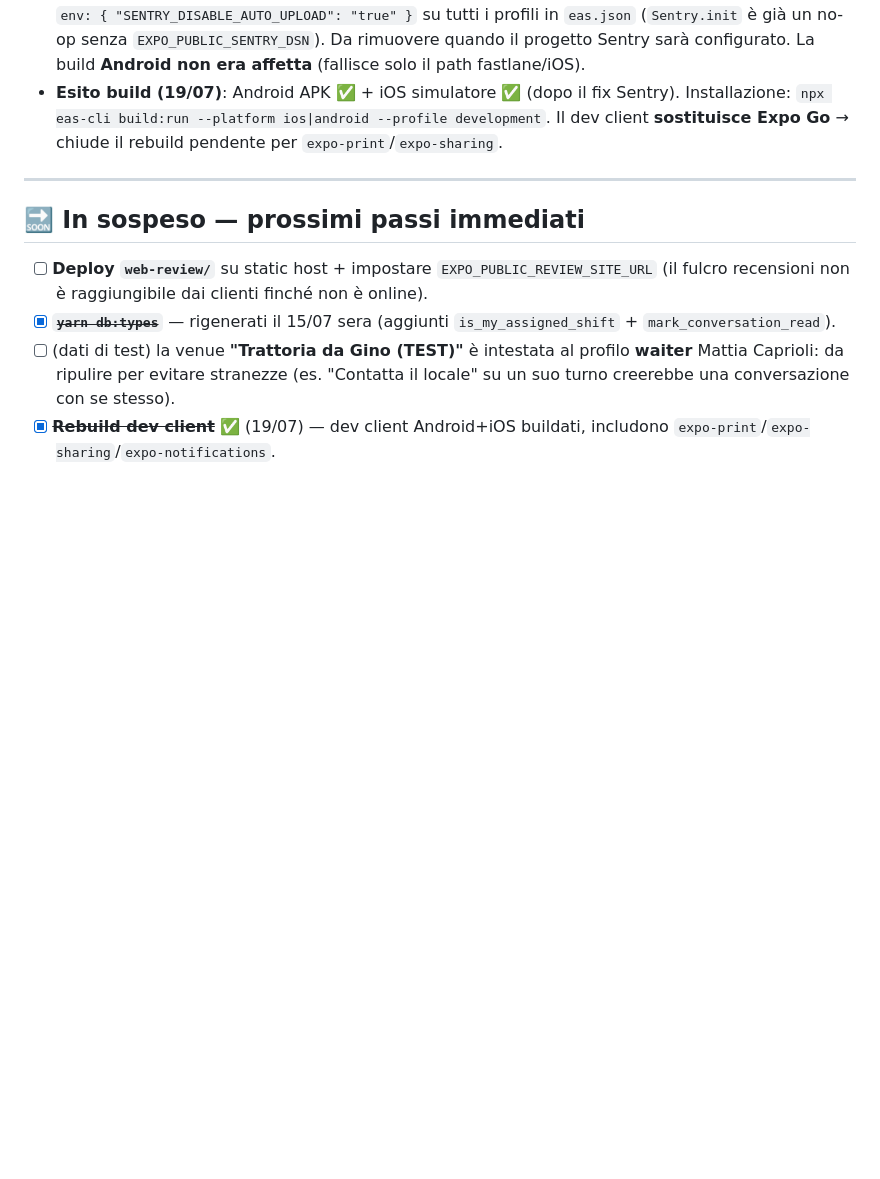
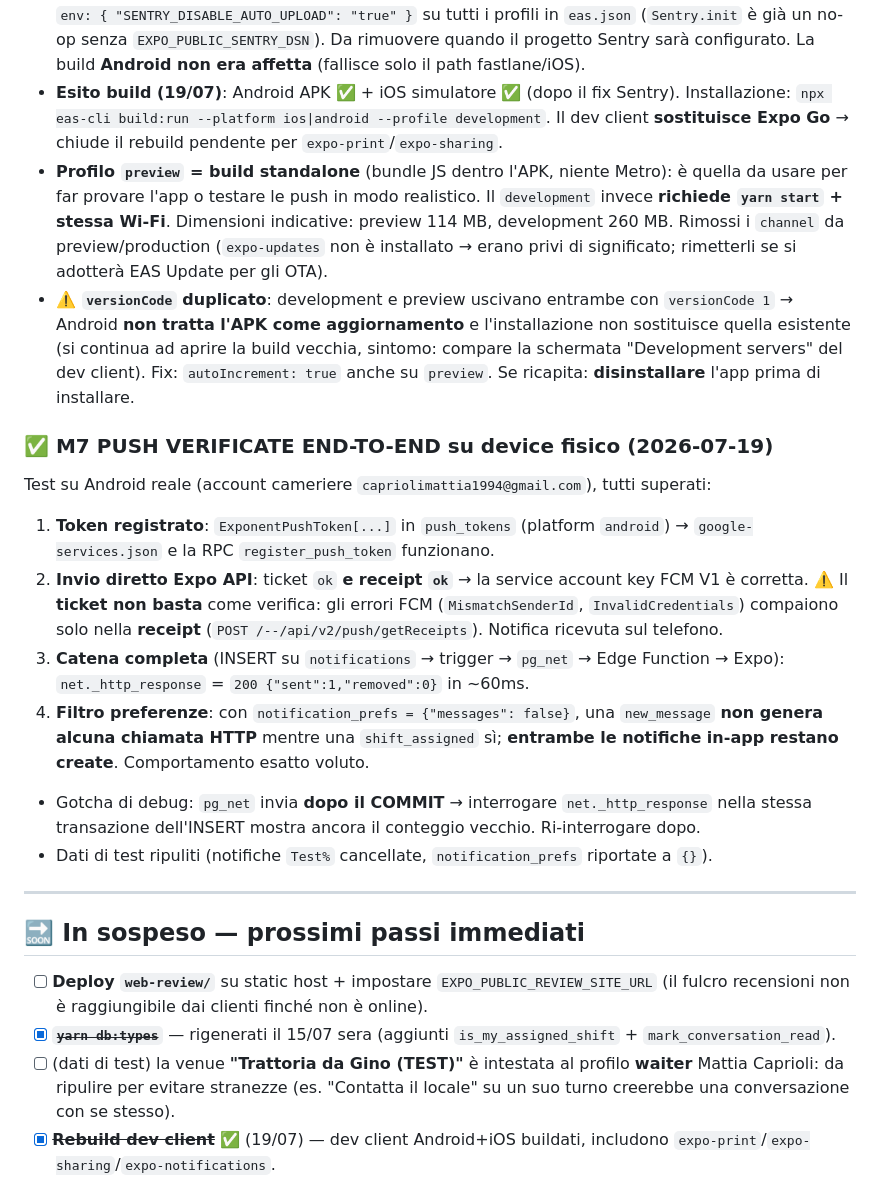
Before and after one commit to mattiacaprioli/topWaitr, a Markdown page: TASKS.md, the part around the change. Rendered like a GitHub page; blank space fills up the shorter version.

Commit message:
docs(tasks): M7 push verificate end-to-end su device Android
Token, ticket+receipt Expo, catena trigger->pg_net->Edge Function e
filtro preferenze: tutti verificati su dispositivo fisico.

Co-Authored-By: Claude Opus 4.8 <noreply@anthropic.com>

```diff
--- a/TASKS.md
+++ b/TASKS.md
@@ -59,6 +59,17 @@ Modello di prodotto (deciso): lato **ristoratore** l'app serve soprattutto a **o
 - **iOS**: build solo **simulatore** (profilo `development` ha `ios.simulator: true`) → niente push su iOS finché non c'è un account Apple Developer + build su device. Aggiunto `ios.infoPlist.ITSAppUsesNonExemptEncryption: false` (warning EAS, servirà in M8).
 - **⚠️ Sentry rompeva la build iOS**: il plugin `@sentry/react-native` esegue `sentry-cli` nello step "Run fastlane" e fallisce con *"An organization ID or slug is required"* se mancano organization/project. Il warning che compare in locale a ogni comando expo **non è cosmetico**. Fix: `env: { "SENTRY_DISABLE_AUTO_UPLOAD": "true" }` su tutti i profili in `eas.json` (`Sentry.init` è già un no-op senza `EXPO_PUBLIC_SENTRY_DSN`). Da rimuovere quando il progetto Sentry sarà configurato. La build **Android non era affetta** (fallisce solo il path fastlane/iOS).
 - **Esito build (19/07)**: Android APK ✅ + iOS simulatore ✅ (dopo il fix Sentry). Installazione: `npx eas-cli build:run --platform ios|android --profile development`. Il dev client **sostituisce Expo Go** → chiude il rebuild pendente per `expo-print`/`expo-sharing`.
+- **Profilo `preview` = build standalone** (bundle JS dentro l'APK, niente Metro): è quella da usare per far provare l'app o testare le push in modo realistico. Il `development` invece **richiede `yarn start` + stessa Wi-Fi**. Dimensioni indicative: preview 114 MB, development 260 MB. Rimossi i `channel` da preview/production (`expo-updates` non è installato → erano privi di significato; rimetterli se si adotterà EAS Update per gli OTA).
+- **⚠️ `versionCode` duplicato**: development e preview uscivano entrambe con `versionCode 1` → Android **non tratta l'APK come aggiornamento** e l'installazione non sostituisce quella esistente (si continua ad aprire la build vecchia, sintomo: compare la schermata "Development servers" del dev client). Fix: `autoIncrement: true` anche su `preview`. Se ricapita: **disinstallare** l'app prima di installare.
+
+### ✅ M7 PUSH VERIFICATE END-TO-END su device fisico (2026-07-19)
+Test su Android reale (account cameriere `capriolimattia1994@gmail.com`), tutti superati:
+1. **Token registrato**: `ExponentPushToken[...]` in `push_tokens` (platform `android`) → `google-services.json` e la RPC `register_push_token` funzionano.
+2. **Invio diretto Expo API**: ticket `ok` **e receipt `ok`** → la service account key FCM V1 è corretta. ⚠️ Il **ticket non basta** come verifica: gli errori FCM (`MismatchSenderId`, `InvalidCredentials`) compaiono solo nella **receipt** (`POST /--/api/v2/push/getReceipts`). Notifica ricevuta sul telefono.
+3. **Catena completa** (INSERT su `notifications` → trigger → `pg_net` → Edge Function → Expo): `net._http_response` = `200 {"sent":1,"removed":0}` in ~60ms.
+4. **Filtro preferenze**: con `notification_prefs = {"messages": false}`, una `new_message` **non genera alcuna chiamata HTTP** mentre una `shift_assigned` sì; **entrambe le notifiche in-app restano create**. Comportamento esatto voluto.
+- Gotcha di debug: `pg_net` invia **dopo il COMMIT** → interrogare `net._http_response` nella stessa transazione dell'INSERT mostra ancora il conteggio vecchio. Ri-interrogare dopo.
+- Dati di test ripuliti (notifiche `Test%` cancellate, `notification_prefs` riportate a `{}`).
 
 ---
 
```
